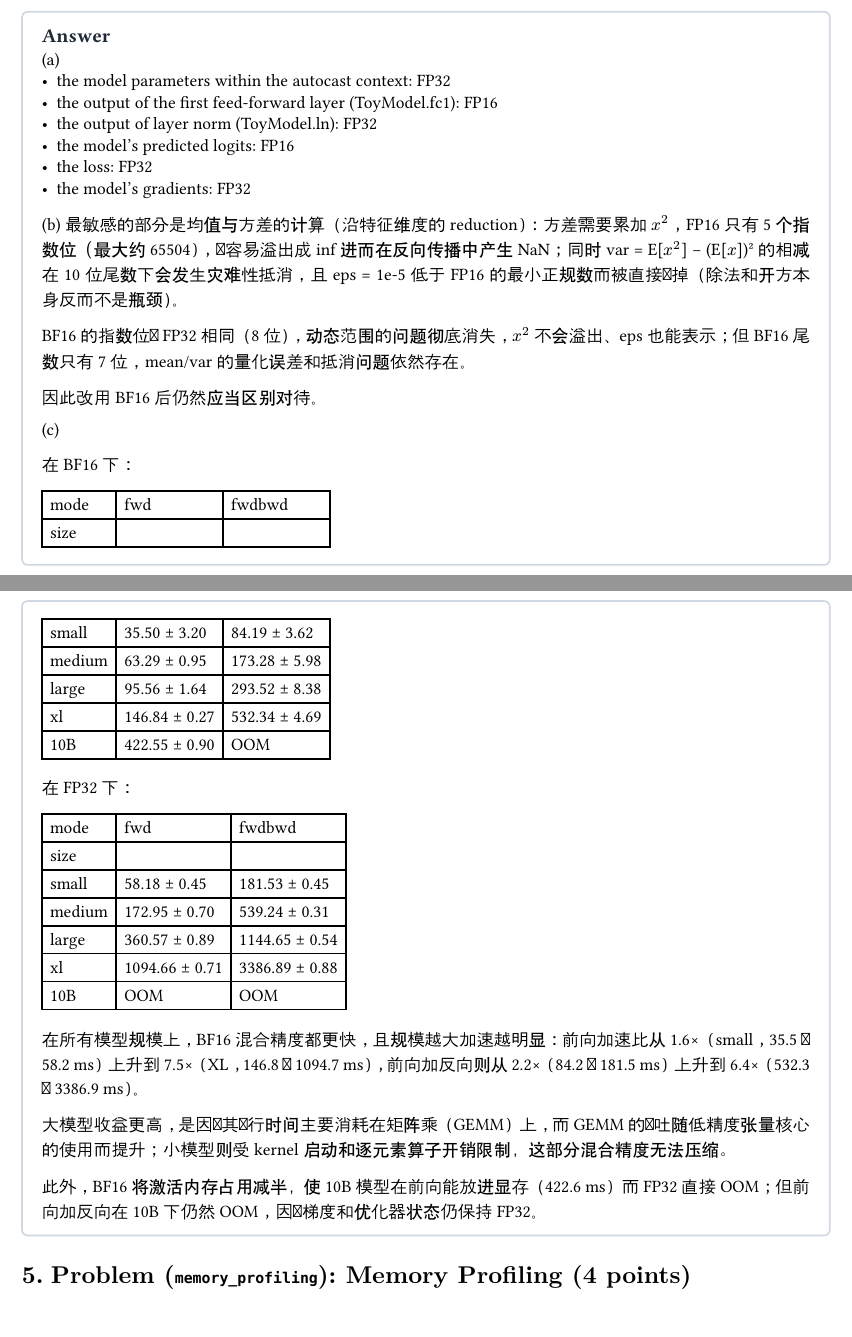
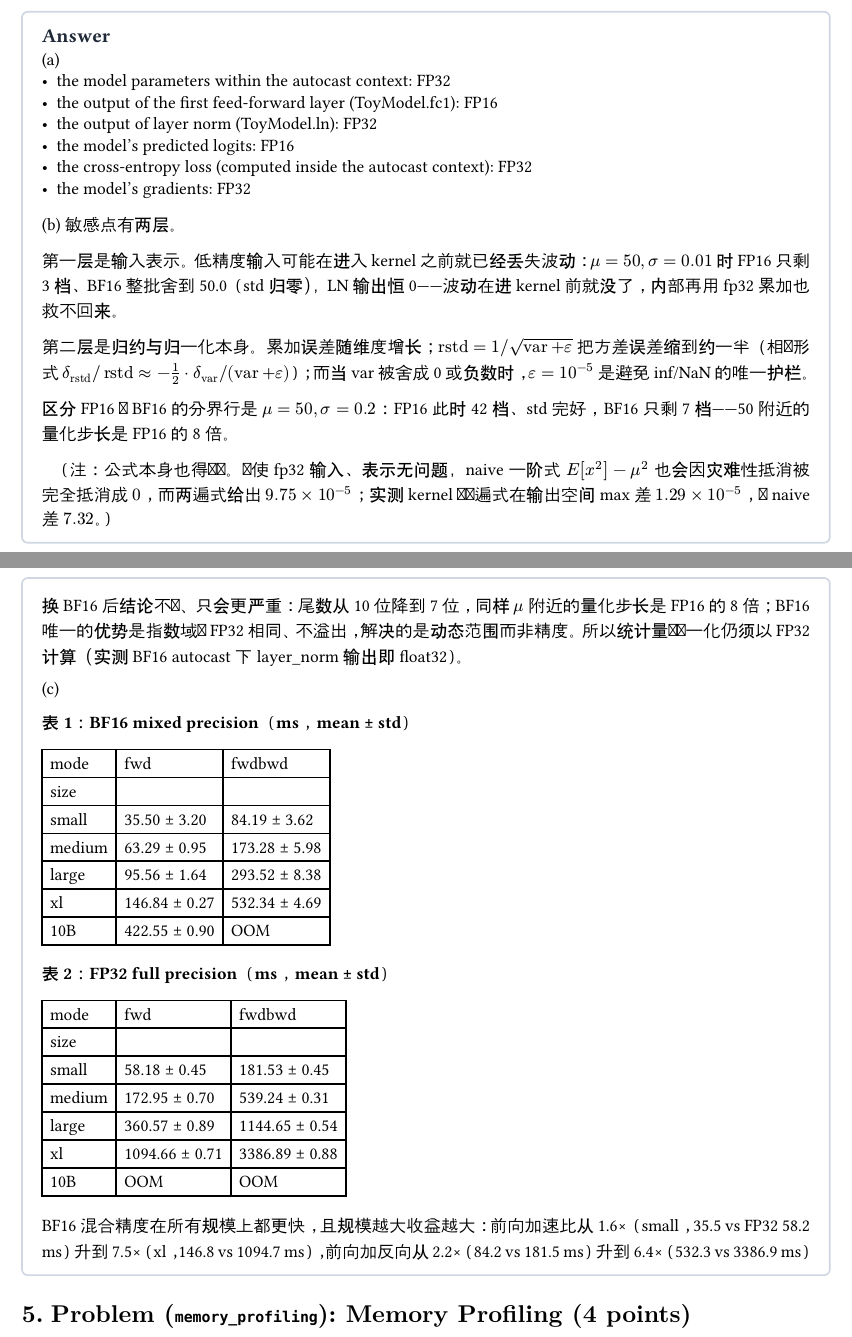
Before and after one commit to ColdInk4/CS336-Assignments-restart, a Typst document (assignment2-systems/writeup/main.typ, which reads assignment2-systems/writeup/problems/P04_benchmarking_mixed_precision/solution.typ): two parts of pages 9 and 10 of 24, joined at a grey line, cut so that both start at the same text. Compiled offline with Typst 0.15; a missing font is replaced by an installed copy or a similar font.

Commit message:
writeup: 优化一下表述

```diff
--- a/assignment2-systems/writeup/problems/P04_benchmarking_mixed_precision/solution.typ
+++ b/assignment2-systems/writeup/problems/P04_benchmarking_mixed_precision/solution.typ
@@ -33,18 +33,24 @@
     - the output of the first feed-forward layer (ToyModel.fc1): FP16
     - the output of layer norm (ToyModel.ln): FP32
     - the model's predicted logits: FP16
-    - the loss: FP32
+    - the cross-entropy loss (computed inside the autocast context): FP32
     - the model's gradients: FP32
 
-    (b) 最敏感的部分是均值与方差的计算（沿特征维度的 reduction）：方差需要累加 $x^2$，FP16 只有 5 个指数位（最大约 65504），很容易溢出成 inf 进而在反向传播中产生 NaN；同时 var = E[$x^2$] − (E[$x$])² 的相减在 10 位尾数下会发生灾难性抵消，且 eps = 1e-5 低于 FP16 的最小正规数而被直接吞掉（除法和开方本身反而不是瓶颈）。
+    (b) 敏感点有两层。
 
-    BF16 的指数位与 FP32 相同（8 位），动态范围的问题彻底消失，$x^2$ 不会溢出、eps 也能表示；但 BF16 尾数只有 7 位，mean/var 的量化误差和抵消问题依然存在。
+第一层是输入表示。低精度输入可能在进入 kernel 之前就已经丢失波动：$mu = 50, sigma = 0.01$ 时 FP16 只剩 3 档、BF16 整批舍到 50.0（std 归零），LN 输出恒 0——波动在进 kernel 前就没了，内部再用 fp32 累加也救不回来。
 
-    因此改用 BF16 后仍然应当区别对待。
+第二层是归约与归一化本身。累加误差随维度增长；$op("rstd") = 1 \/ sqrt(op("var") + epsilon)$ 把方差误差缩到约一半（相对形式 $delta_(op("rstd")) \/ op("rstd") approx -1/2 dot delta_(op("var")) \/ (op("var") + epsilon)$）；而当 var 被舍成 0 或负数时，$epsilon = 10^(-5)$ 是避免 inf/NaN 的唯一护栏。
+
+区分 FP16 与 BF16 的分界行是 $mu = 50, sigma = 0.2$：FP16 此时 42 档、std 完好，BF16 只剩 7 档——50 附近的量化步长是 FP16 的 8 倍。
+
+#h(0.6em)（注：公式本身也得选对。即使 fp32 输入、表示无问题，naive 一阶式 $E[x^2] - mu^2$ 也会因灾难性抵消被完全抵消成 $0$，而两遍式给出 $9.75 times 10^(-5)$；实测 kernel 与两遍式在输出空间 max 差 $1.29 times 10^(-5)$，与 naive 差 $7.32$。）
+
+换 BF16 后结论不变、只会更严重：尾数从 10 位降到 7 位，同样 $mu$ 附近的量化步长是 FP16 的 8 倍；BF16 唯一的优势是指数域与 FP32 相同、不溢出，解决的是动态范围而非精度。所以统计量与归一化仍须以 FP32 计算（实测 BF16 autocast 下 layer_norm 输出即 float32）。
 
     (c)
 
-    在BF16下：
+  *表 1：BF16 mixed precision（ms，mean ± std）*
     #table(
   columns: 3,
   [mode], [fwd], [fwdbwd],
@@ -57,7 +63,7 @@
   [10B], [422.55 ± 0.90], [OOM],
 )
 
-  在FP32下：
+  *表 2：FP32 full precision（ms，mean ± std）*
 #table(
   columns: 3,
   [mode], [fwd], [fwdbwd],
@@ -70,10 +76,6 @@
   [10B], [OOM], [OOM],
 )
 
-在所有模型规模上，BF16 混合精度都更快，且规模越大加速越明显：前向加速比从 1.6#sym.times（small，35.5 对 58.2 ms）上升到 7.5#sym.times（XL，146.8 对 1094.7 ms），前向加反向则从 2.2#sym.times（84.2 对 181.5 ms）上升到 6.4#sym.times（532.3 对 3386.9 ms）。
-
-大模型收益更高，是因为其运行时间主要消耗在矩阵乘（GEMM）上，而 GEMM 的吞吐随低精度张量核心的使用而提升；小模型则受 kernel 启动和逐元素算子开销限制，这部分混合精度无法压缩。
-
-此外，BF16 将激活内存占用减半，使 10B 模型在前向能放进显存（422.6 ms）而 FP32 直接 OOM；但前向加反向在 10B 下仍然 OOM，因为梯度和优化器状态仍保持 FP32。
+ BF16 混合精度在所有规模上都更快，且规模越大收益越大：前向加速比从 1.6×（small，35.5 vs FP32 58.2 ms）升到 7.5×（xl，146.8 vs 1094.7 ms），前向加反向从 2.2×（84.2 vs 181.5 ms）升到 6.4×（532.3 vs 3386.9 ms）
   ],
 )
```
